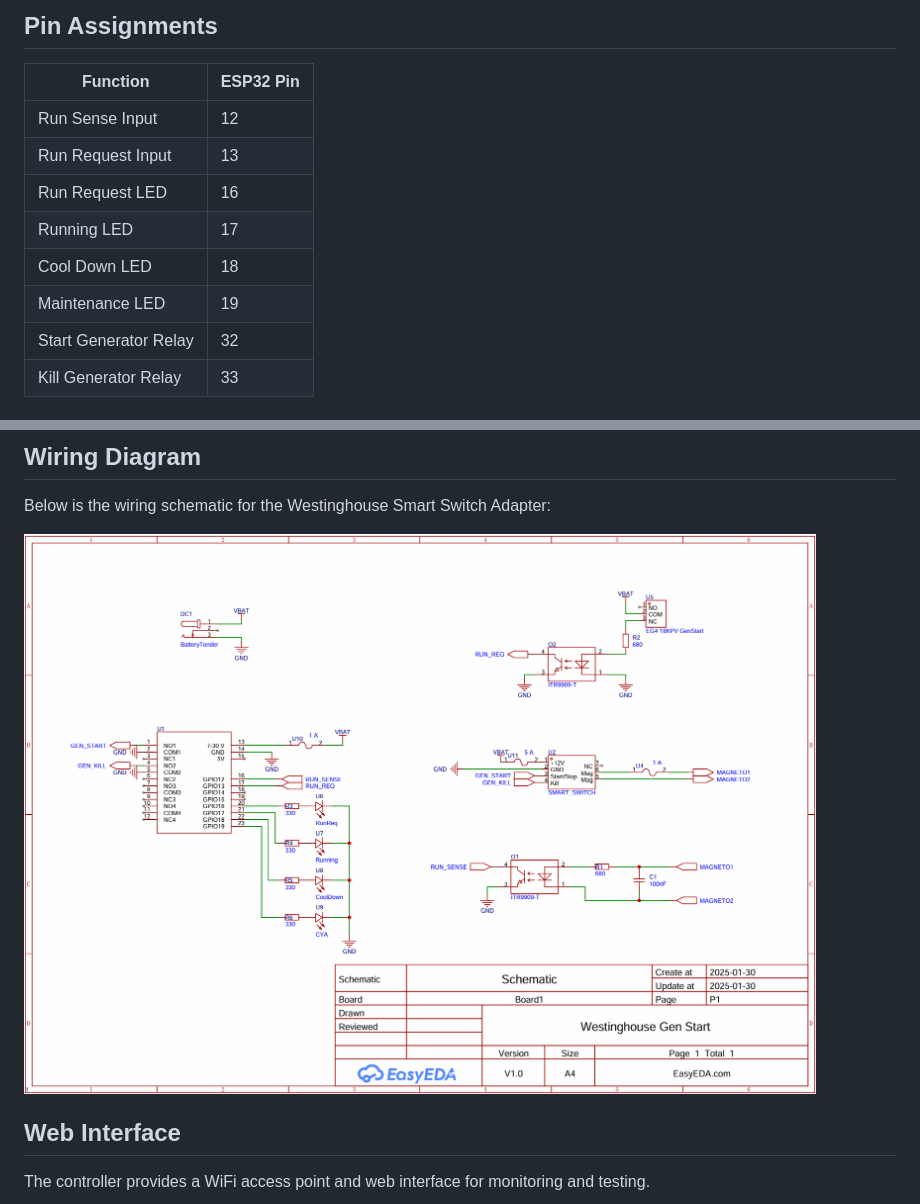
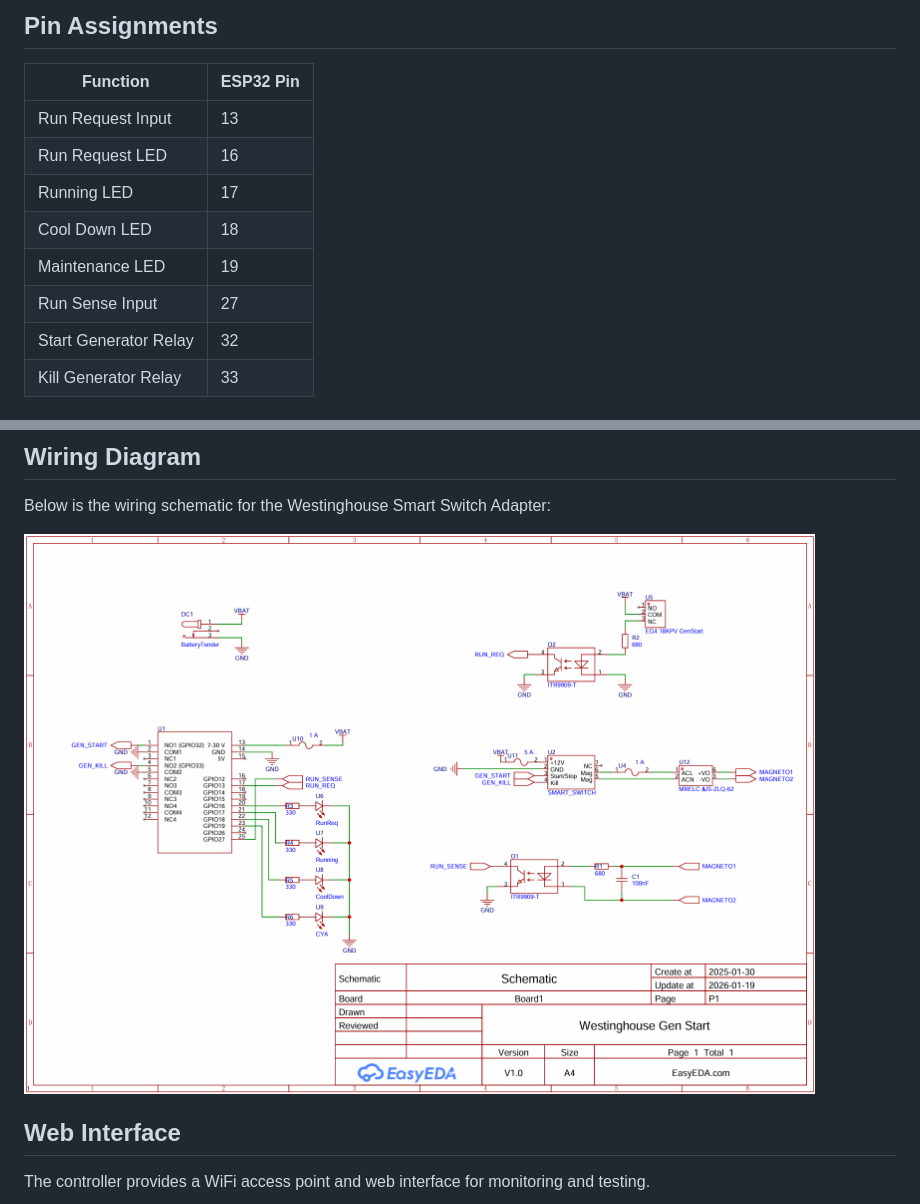
Before and after one commit to jhershbe/westinghouse-smart-switch-adapter, a Markdown page: README.md, 2 parts joined by grey strips. Rendered like a GitHub page; pictures changed too: schematic.png.

Commit message:
Move the RunSense input to GPIO27 to avoid bootloader mode on power glitches

```diff
--- a/README.md
+++ b/README.md
@@ -13,12 +13,12 @@ This project provides firmware for an ESP32-based adapter that automates the sta
 ## Pin Assignments
 | Function                | ESP32 Pin |
 |-------------------------|-----------|
-| Run Sense Input         | 12        |
 | Run Request Input       | 13        |
 | Run Request LED         | 16        |
 | Running LED             | 17        |
 | Cool Down LED           | 18        |
 | Maintenance LED         | 19        |
+| Run Sense Input         | 27        |
 | Start Generator Relay   | 32        |
 | Kill Generator Relay    | 33        |
 
```
Also changed, not shown: 1 other file.
